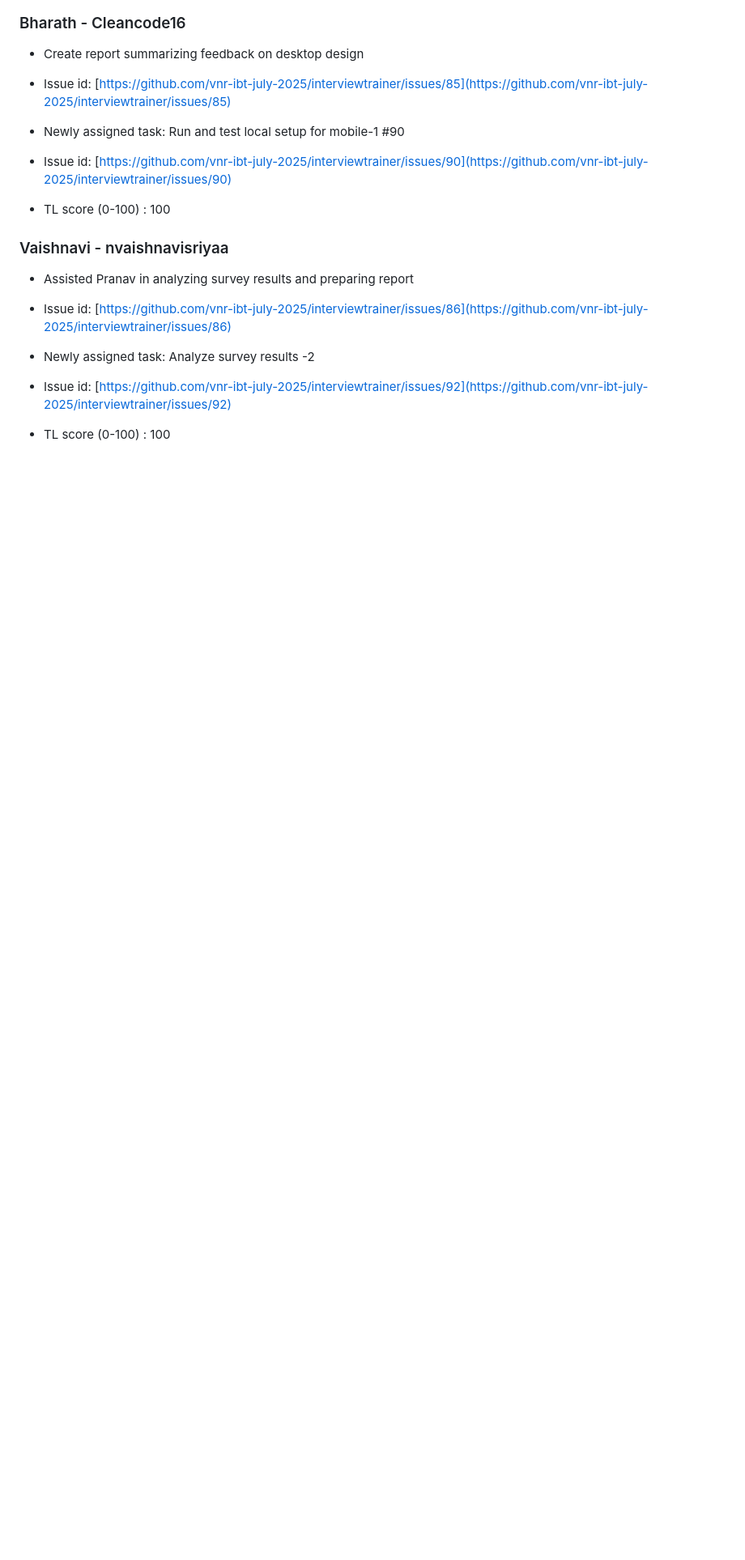
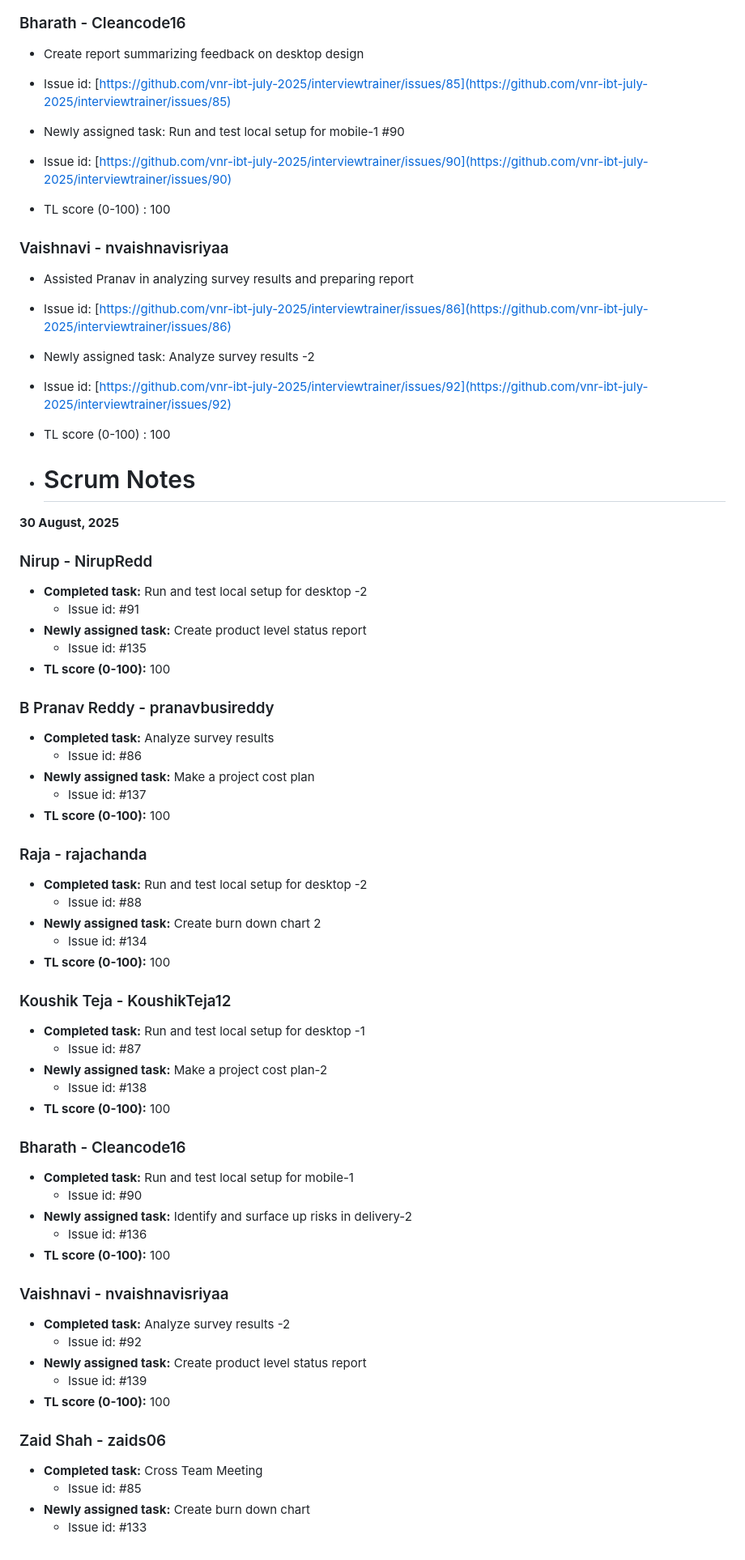
Before and after one commit to askarthikey/interviewtrainer, a Markdown page: scrum/Scrum-Tactix.md, the part around the change. Shown: that part at 81% size. Drawn GitHub-style; blank space fills up the shorter version.

```diff
--- a/scrum/Scrum-Tactix.md
+++ b/scrum/Scrum-Tactix.md
@@ -107,3 +107,55 @@
 * Issue id: [https://github.com/vnr-ibt-july-2025/interviewtrainer/issues/92](https://github.com/vnr-ibt-july-2025/interviewtrainer/issues/92)
 
 * TL score (0-100) : 100
+
+
+* # Scrum Notes
+**30 August, 2025**
+
+### Nirup - NirupRedd
+* **Completed task:** Run and test local setup for desktop -2
+  * Issue id: #91
+* **Newly assigned task:** Create product level status report
+  * Issue id: #135
+* **TL score (0-100):** 100
+
+### B Pranav Reddy - pranavbusireddy
+* **Completed task:** Analyze survey results
+  * Issue id: #86
+* **Newly assigned task:** Make a project cost plan
+  * Issue id: #137
+* **TL score (0-100):** 100
+
+### Raja - rajachanda
+* **Completed task:** Run and test local setup for desktop -2
+  * Issue id: #88
+* **Newly assigned task:** Create burn down chart 2
+  * Issue id: #134
+* **TL score (0-100):** 100
+
+### Koushik Teja - KoushikTeja12
+* **Completed task:** Run and test local setup for desktop -1
+  * Issue id: #87
+* **Newly assigned task:** Make a project cost plan-2
+  * Issue id: #138
+* **TL score (0-100):** 100
+
+### Bharath - Cleancode16
+* **Completed task:** Run and test local setup for mobile-1
+  * Issue id: #90
+* **Newly assigned task:** Identify and surface up risks in delivery-2
+  * Issue id: #136
+* **TL score (0-100):** 100
+
+### Vaishnavi - nvaishnavisriyaa
+* **Completed task:** Analyze survey results -2
+  * Issue id: #92
+* **Newly assigned task:** Create product level status report
+  * Issue id: #139
+* **TL score (0-100):** 100
+
+### Zaid Shah - zaids06
+* **Completed task:** Cross Team Meeting
+  * Issue id: #85
+* **Newly assigned task:** Create burn down chart
+  * Issue id: #133
```
